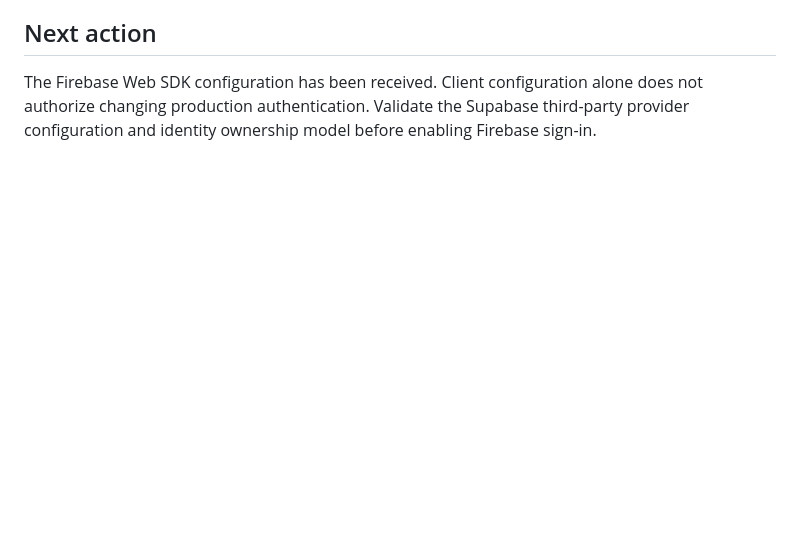
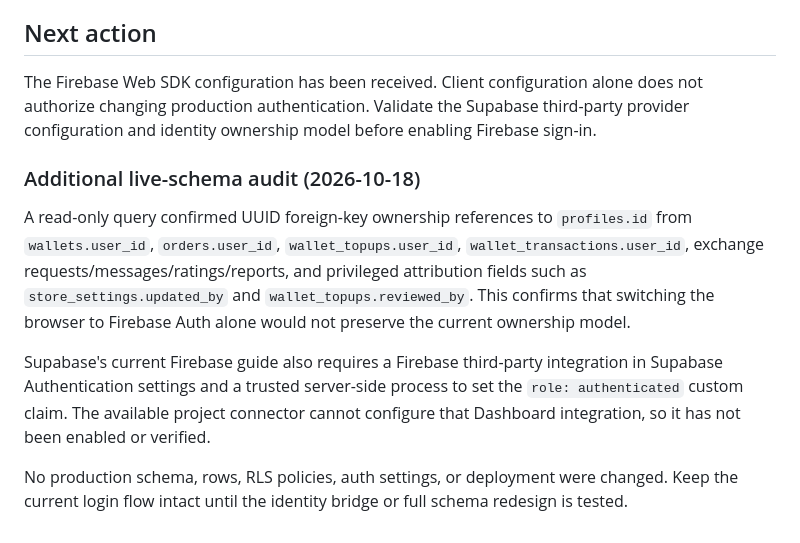
Before and after one commit to hymozarog-jp/libyan_store, a Markdown page: docs/firebase-auth-migration.md, the part around the change. GitHub-like rendering; blank space fills up the shorter version.

Commit message:
Record live UUID ownership audit and Firebase integration blocker

```diff
--- a/docs/firebase-auth-migration.md
+++ b/docs/firebase-auth-migration.md
@@ -64,3 +64,12 @@ Read-only review confirmed the current auth flow and live schema constraints. No
 ## Next action
 
 The Firebase Web SDK configuration has been received. Client configuration alone does not authorize changing production authentication. Validate the Supabase third-party provider configuration and identity ownership model before enabling Firebase sign-in.
+
+
+### Additional live-schema audit (2026-10-18)
+
+A read-only query confirmed UUID foreign-key ownership references to `profiles.id` from `wallets.user_id`, `orders.user_id`, `wallet_topups.user_id`, `wallet_transactions.user_id`, exchange requests/messages/ratings/reports, and privileged attribution fields such as `store_settings.updated_by` and `wallet_topups.reviewed_by`. This confirms that switching the browser to Firebase Auth alone would not preserve the current ownership model.
+
+Supabase's current Firebase guide also requires a Firebase third-party integration in Supabase Authentication settings and a trusted server-side process to set the `role: authenticated` custom claim. The available project connector cannot configure that Dashboard integration, so it has not been enabled or verified.
+
+No production schema, rows, RLS policies, auth settings, or deployment were changed. Keep the current login flow intact until the identity bridge or full schema redesign is tested.
```
